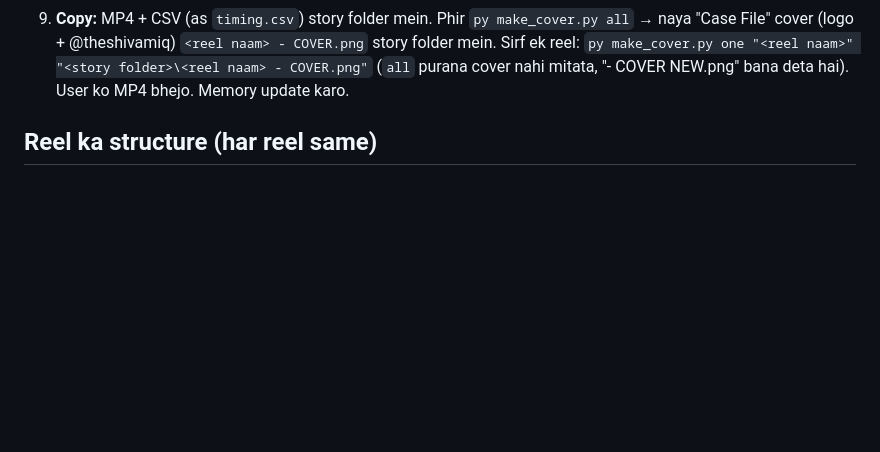
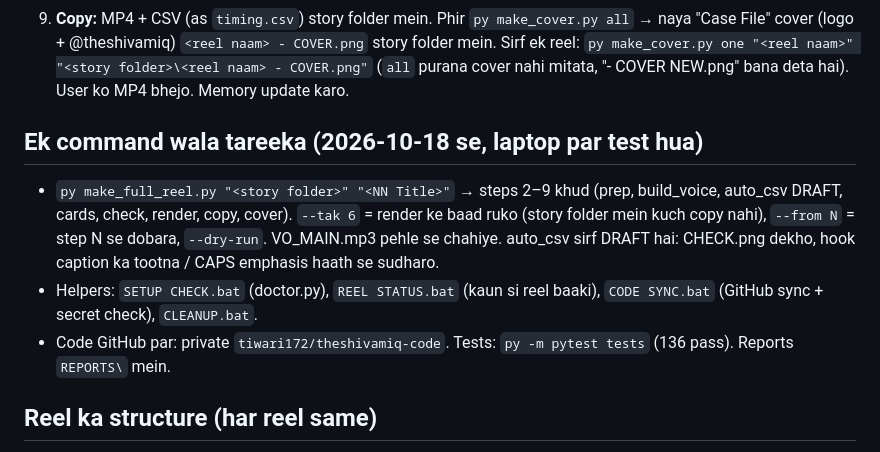
Before and after one commit to tiwari172/theshivamiq-code, a Markdown page: CLAUDE.md, the part around the change. GitHub-like rendering; blank space fills up the shorter version.

Commit message:
CLAUDE.md: make_full_reel + helper scripts note
Co-Authored-By: Claude Opus 5.5 <noreply@anthropic.com>

```diff
--- a/CLAUDE.md
+++ b/CLAUDE.md
@@ -34,6 +34,13 @@ Details: `REEL_EK_COMMAND.txt`. Draft CSV ke baad bhi frame grid zaroor dekho.
 7. **Render:** `py make_reel.py "<NN Title>"`. Render se pehle `check_reel.py` apne aap chalta hai: text image ke upar, 3+ line text, text ki wajah se character chhota, khaali screen → PROBLEM aaye to render nahi hota, CSV theek karo (`--force` sirf jab user bole). "DHYAAN DO" wale (safed background / neeche kati image) dekh kar `_CUT`/`_UP` banao. Sirf CSV check: `py check_reel.py "<NN Title>"` (2-3 sec, CSV likhte hi chalao).
 8. **Check:** render ke baad `output\<NN Title> - CHECK.png` (16 frames ki grid) apne aap banti hai — sirf wahi ek image dekho: galat pose, khaali screen, kati hui image.
 9. **Copy:** MP4 + CSV (as `timing.csv`) story folder mein. Phir `py make_cover.py all` → naya "Case File" cover (logo + @theshivamiq) `<reel naam> - COVER.png` story folder mein. Sirf ek reel: `py make_cover.py one "<reel naam>" "<story folder>\<reel naam> - COVER.png"` (`all` purana cover nahi mitata, "- COVER NEW.png" bana deta hai). User ko MP4 bhejo. Memory update karo.
+
+## Ek command wala tareeka (2026-10-18 se, laptop par test hua)
+- `py make_full_reel.py "<story folder>" "<NN Title>"` → steps 2–9 khud (prep, build_voice, auto_csv DRAFT, cards, check, render, copy, cover).
+  `--tak 6` = render ke baad ruko (story folder mein kuch copy nahi), `--from N` = step N se dobara, `--dry-run`. VO_MAIN.mp3 pehle se chahiye.
+  auto_csv sirf DRAFT hai: CHECK.png dekho, hook caption ka tootna / CAPS emphasis haath se sudharo.
+- Helpers: `SETUP CHECK.bat` (doctor.py), `REEL STATUS.bat` (kaun si reel baaki), `CODE SYNC.bat` (GitHub sync + secret check), `CLEANUP.bat`.
+- Code GitHub par: private `tiwari172/theshivamiq-code`. Tests: `py -m pytest tests` (136 pass). Reports `REPORTS\` mein.
 
 ## Reel ka structure (har reel same)
 - Hook (0–4s): bada yellow sawaal (KILLER KAUN? / CHOR KAUN? / GALTI PAKDO!) + VO ki line, image `nopop`.
```
